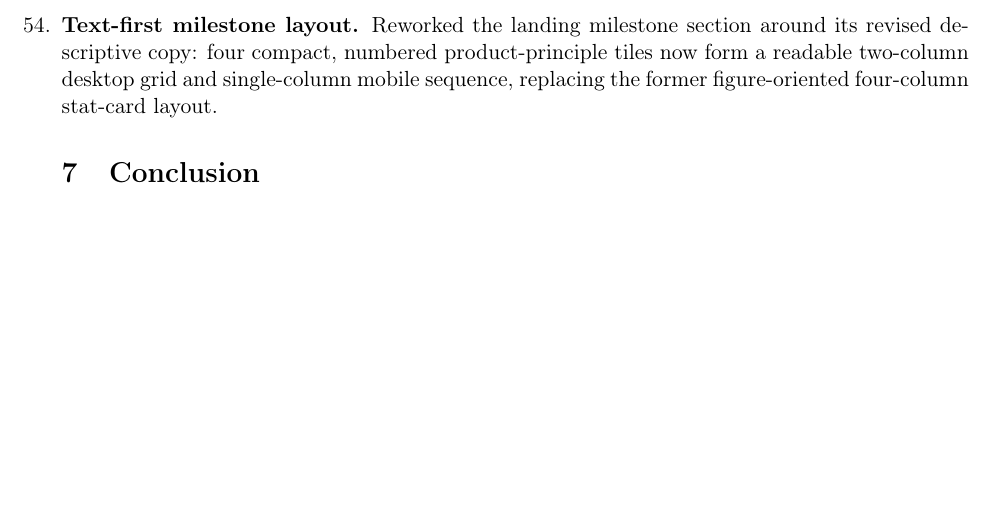
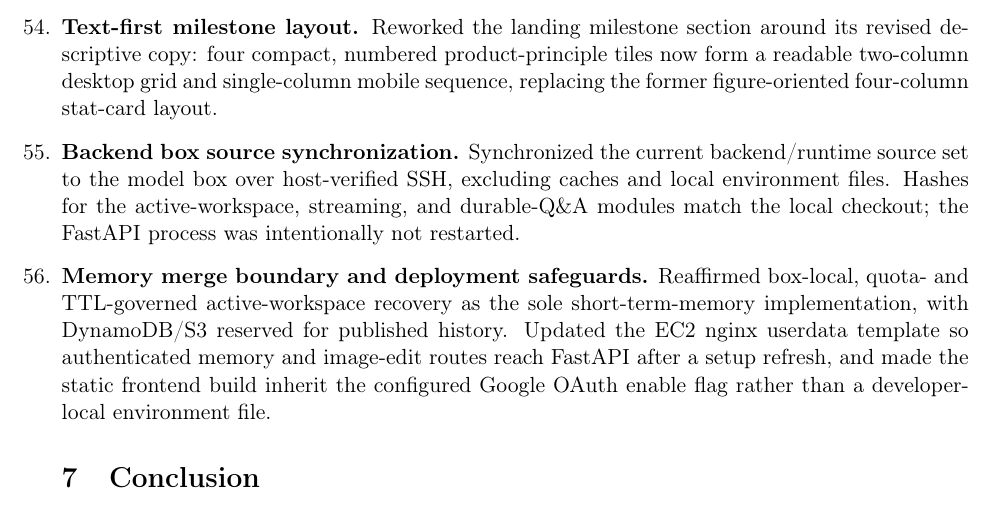
Before and after one commit to Protein-17012006/AutonomousML-for-ANIME-drawing, a LaTeX document (worklog/main.tex, which reads worklog/sections/08-progress.tex): part of page 9 of 9, cut so that both start at the same text, the shorter picture padded with empty space. Compiled offline with pdfLaTeX.

Commit message:
fix deployment proxy routes and align Google   OAuth frontend build flag

```diff
--- a/worklog/sections/08-progress.tex
+++ b/worklog/sections/08-progress.tex
@@ -95,4 +95,6 @@ This section is the complete contribution record.
   \item \textbf{Authentication guard hardening.} Added bounded frontend cookie-session and Cognito-bootstrap deadlines, separated unauthenticated responses from backend outages, and added retryable protected-unavailable states for the co-pilot and OAuth callback. Added direct-route flow guards for email verification, password reset, and Cognito's required-new-password challenge, with a new-password form that completes the Cognito challenge before creating the server cookie. Cookie-authenticated \texttt{/auth/me} now disables caching and clears invalid cookies. Focused backend authentication tests (11), frontend lint, and static export build passed. The committed backend runtime was then synchronized to the teammate host and its image-edit worker and FastAPI service restarted; remote root and unauthenticated \texttt{/auth/me} checks returned 200 and 401 respectively. No AWS infrastructure changed.
   \item \textbf{Image-free landing previews and local newsletter dialog.} Replaced the Feature Showcase and Newsletter placeholder previews with theme-reactive Copilot-token icon panels. The selected Feature Showcase item renders only its matching Lucide workflow icon; Newsletter renders only the Lucide mail icon. Newsletter submission now performs a local email-pattern check and opens a themed shadcn success dialog without sending or persisting the address. Frontend lint and static export build passed; no production deployment was performed.
   \item \textbf{Text-first milestone layout.} Reworked the landing milestone section around its revised descriptive copy: four compact, numbered product-principle tiles now form a readable two-column desktop grid and single-column mobile sequence, replacing the former figure-oriented four-column stat-card layout.
+  \item \textbf{Backend box source synchronization.} Synchronized the current backend/runtime source set to the model box over host-verified SSH, excluding caches and local environment files. Hashes for the active-workspace, streaming, and durable-Q\&A modules match the local checkout; the FastAPI process was intentionally not restarted.
+  \item \textbf{Memory merge boundary and deployment safeguards.} Reaffirmed box-local, quota- and TTL-governed active-workspace recovery as the sole short-term-memory implementation, with DynamoDB/S3 reserved for published history. Updated the EC2 nginx userdata template so authenticated memory and image-edit routes reach FastAPI after a setup refresh, and made the static frontend build inherit the configured Google OAuth enable flag rather than a developer-local environment file.
 \end{enumerate}
```
Also changed, not shown: infra/README.md, 2 other files.
